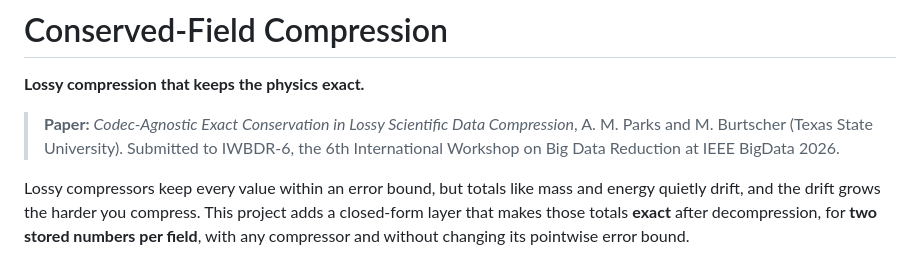
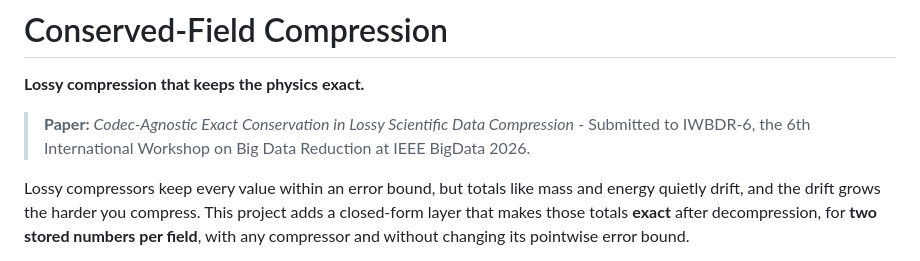
Before and after one commit to alikamp/conserved-field-compression, a Markdown page: README.md, the part around the change. Drawn GitHub-style.

```diff
--- a/README.md
+++ b/README.md
@@ -2,7 +2,7 @@
 
 **Lossy compression that keeps the physics exact.**
 
-> **Paper:** *Codec-Agnostic Exact Conservation in Lossy Scientific Data Compression*, A. M. Parks and M. Burtscher (Texas State University). Submitted to IWBDR-6, the 6th International Workshop on Big Data Reduction at IEEE BigData 2026.
+> **Paper:** *Codec-Agnostic Exact Conservation in Lossy Scientific Data Compression* - Submitted to IWBDR-6, the 6th International Workshop on Big Data Reduction at IEEE BigData 2026.
 
 Lossy compressors keep every value within an error bound, but totals like mass and energy quietly drift, and the drift grows the harder you compress. This project adds a closed-form layer that makes those totals **exact** after decompression, for **two stored numbers per field**, with any compressor and without changing its pointwise error bound.
 
```
